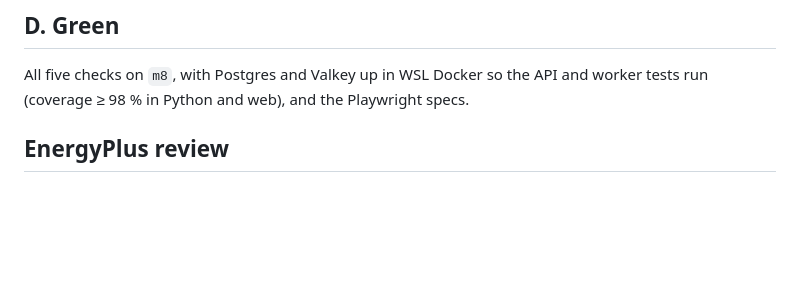
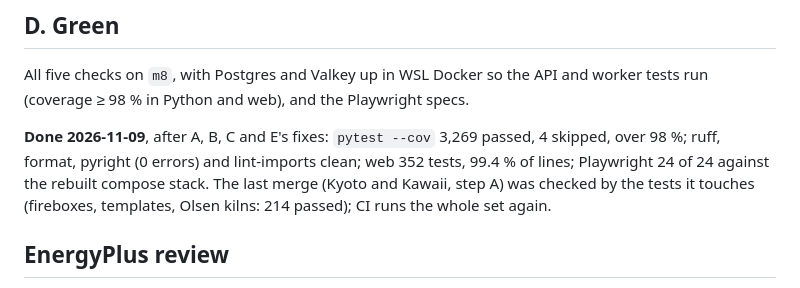
Before and after one commit to AaronFilson/kilndesigner, a Markdown page: docs/planning/11-09-26.md, the part around the change. Rendered like a GitHub page; blank space fills up the shorter version.

Commit message:
The plan: D is green
Co-Authored-By: Claude Opus 5.5 <noreply@anthropic.com>

```diff
--- a/docs/planning/11-09-26.md
+++ b/docs/planning/11-09-26.md
@@ -157,6 +157,12 @@ already in the docs. A then measures what is still missing.
 
 All five checks on `m8`, with Postgres and Valkey up in WSL Docker so the API and worker tests
 run (coverage ≥ 98 % in Python and web), and the Playwright specs.
+
+**Done 2026-11-09**, after A, B, C and E's fixes: `pytest --cov` 3,269 passed, 4 skipped, over
+98 %; ruff, format, pyright (0 errors) and lint-imports clean; web 352 tests, 99.4 % of lines;
+Playwright 24 of 24 against the rebuilt compose stack. The last merge (Kyoto and Kawaii, step A)
+was checked by the tests it touches (fireboxes, templates, Olsen kilns: 214 passed); CI runs the
+whole set again.
 
 ## EnergyPlus review
 
```
